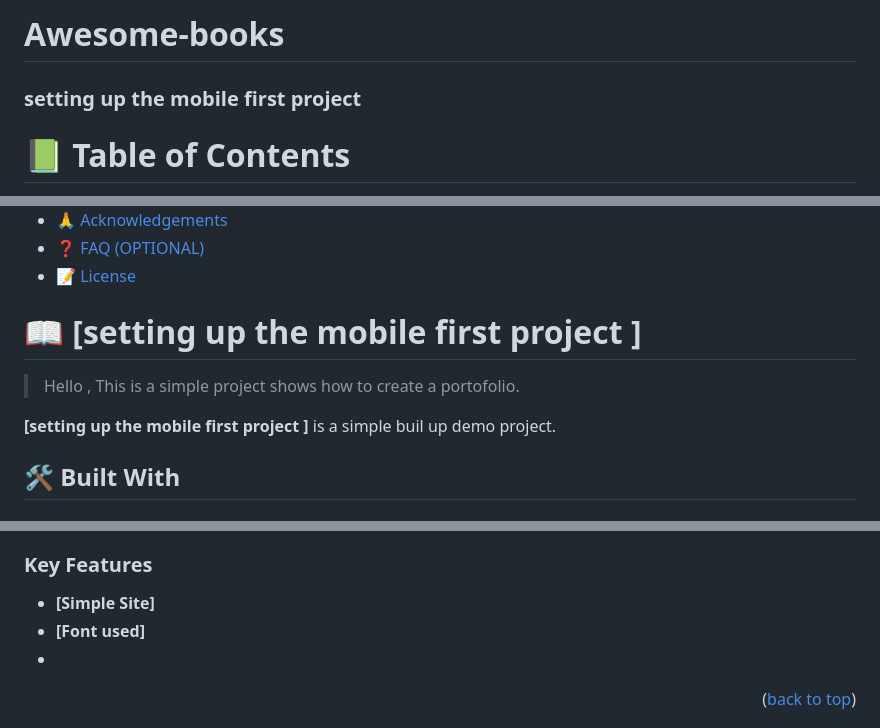
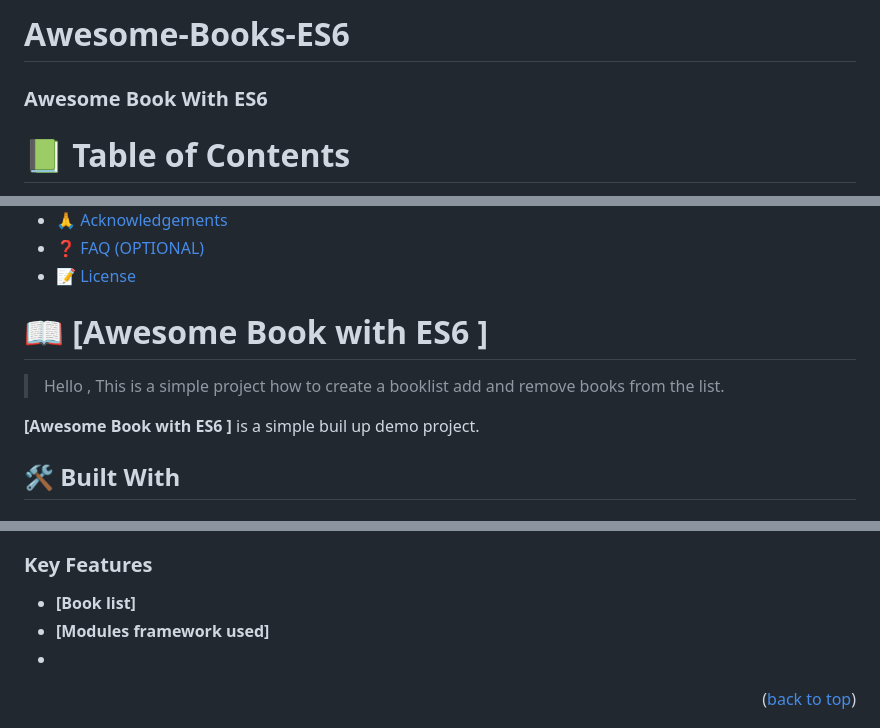
Before and after one commit to BezzB/Awesome-Books-ES6, a Markdown page: README.md, 3 parts joined by grey strips. GitHub-like rendering.

```diff
--- a/README.md
+++ b/README.md
@@ -1,4 +1,5 @@
-# Awesome-books
+# Awesome-Books-ES6
+
 <a name="readme-top"></a>
 
 <!--
@@ -33,7 +34,7 @@ After you're finished please remove all the comments and instructions!
 -->
 
 
-  <h3><b>setting up the mobile first project</b></h3>
+  <h3><b>Awesome Book With ES6</b></h3>
 
 </div>
 
@@ -63,11 +64,11 @@ After you're finished please remove all the comments and instructions!
 
 <!-- PROJECT DESCRIPTION -->
 
-# 📖 [setting up the mobile first project ] <a name="about-project"></a>
+# 📖 [Awesome Book with ES6 ] <a name="about-project"></a>
 
-> Hello , This is a simple project shows how to create a portofolio.
+> Hello , This is a simple project how to create a booklist add and remove books from the list.
 
-**[setting up the mobile first project ]** is a simple buil up demo project.
+**[Awesome Book with ES6 ]** is a simple buil up demo project.
 
 ## 🛠 Built With <a name="built-with"></a>
 
@@ -88,8 +92,8 @@ After you're finished please remove all the comments and instructions!
 ### Key Features <a name="key-features"></a>
 
 
-- **[Simple Site]**
-- **[Font used]**
+- **[Book list]**
+- **[Modules framework used]**
 -
 <p align="right">(<a href="#readme-top">back to top</a>)</p>
 
```
Also changed, not shown: other parts of README.md (+3 -0 lines).
